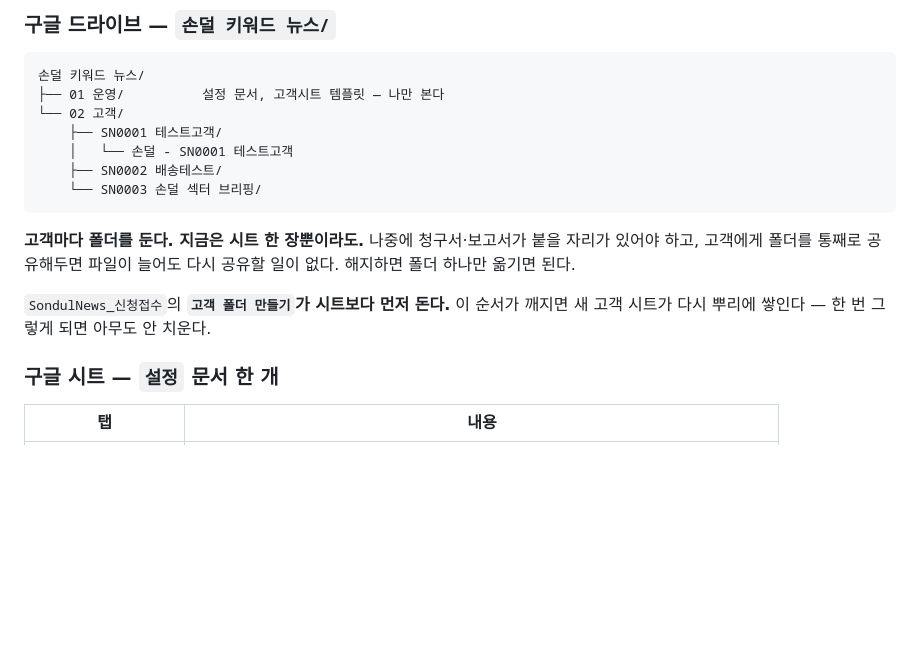
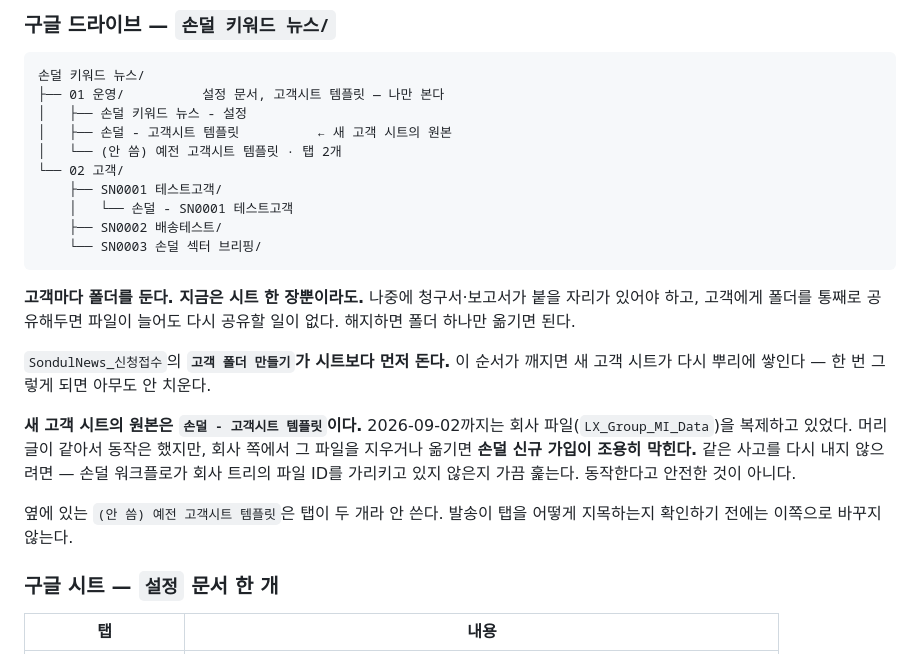
Before and after one commit to uTaxx/sondul_news, a Markdown page: CLAUDE.md, the part around the change. GitHub-like rendering; blank space fills up the shorter version.

Commit message:
고객시트 원본을 회사 파일에서 떼어낸다
새 고객 시트를 만들 때 복사하던 원본이 LX_Group_MI_Data 였다. 회사 폴더에
있는 회사 파일이다. 머리글이 같아서 지금까지 아무 일도 없었지만, 회사 쪽에서
그 파일을 지우거나 옮기는 순간 손덜 신규 가입이 막힌다. 그것도 조용히 —
기존 고객 발송은 멀쩡하니 한참 뒤에나 눈치챈다.

그 파일을 그대로 복사해 01 운영 안에 '손덜 - 고객시트 템플릿'을 만들고
신청접수가 이쪽을 보게 했다. 구조가 같은 것을 복사했으니 새 고객 시트의
모양은 지금과 똑같다 — 바뀐 건 어디에서 복사하느냐뿐이다.

원래 손덜 템플릿이 따로 있었는데 탭이 두 개라 쓰지 않았다. 발송이 탭을
어떻게 지목하는지 확인하지 않은 채 바꾸면 기사가 엉뚱한 탭으로 들어갈 수
있다. 이름 앞에 '(안 씀)'을 붙여 두고 남겨뒀다.

Co-Authored-By: Claude Opus 5 <noreply@anthropic.com>
Claude-Session: https://claude.ai/code/session_01BefPZu7tYcpEf4YQ3y5QAa

````diff
--- a/CLAUDE.md
+++ b/CLAUDE.md
@@ -223,6 +223,9 @@ AI를 붙일지 말지 판단할 때 이 구분을 먼저 한다.
 ```
 손덜 키워드 뉴스/
 ├── 01 운영/          설정 문서, 고객시트 템플릿 — 나만 본다
+│   ├── 손덜 키워드 뉴스 - 설정
+│   ├── 손덜 - 고객시트 템플릿          ← 새 고객 시트의 원본
+│   └── (안 씀) 예전 고객시트 템플릿 · 탭 2개
 └── 02 고객/
     ├── SN0001 테스트고객/
     │   └── 손덜 - SN0001 테스트고객
@@ -236,6 +239,15 @@ AI를 붙일지 말지 판단할 때 이 구분을 먼저 한다.
 
 `SondulNews_신청접수`의 **`고객 폴더 만들기`가 시트보다 먼저 돈다.** 이 순서가
 깨지면 새 고객 시트가 다시 뿌리에 쌓인다 — 한 번 그렇게 되면 아무도 안 치운다.
+
+**새 고객 시트의 원본은 `손덜 - 고객시트 템플릿`이다.** 2026-09-02까지는
+회사 파일(`LX_Group_MI_Data`)을 복제하고 있었다. 머리글이 같아서 동작은 했지만,
+회사 쪽에서 그 파일을 지우거나 옮기면 **손덜 신규 가입이 조용히 막힌다.**
+같은 사고를 다시 내지 않으려면 — 손덜 워크플로가 회사 트리의 파일 ID를
+가리키고 있지 않은지 가끔 훑는다. 동작한다고 안전한 것이 아니다.
+
+옆에 있는 `(안 씀) 예전 고객시트 템플릿`은 탭이 두 개라 안 쓴다. 발송이 탭을
+어떻게 지목하는지 확인하기 전에는 이쪽으로 바꾸지 않는다.
 
 ### 구글 시트 — `설정` 문서 한 개
 
````
